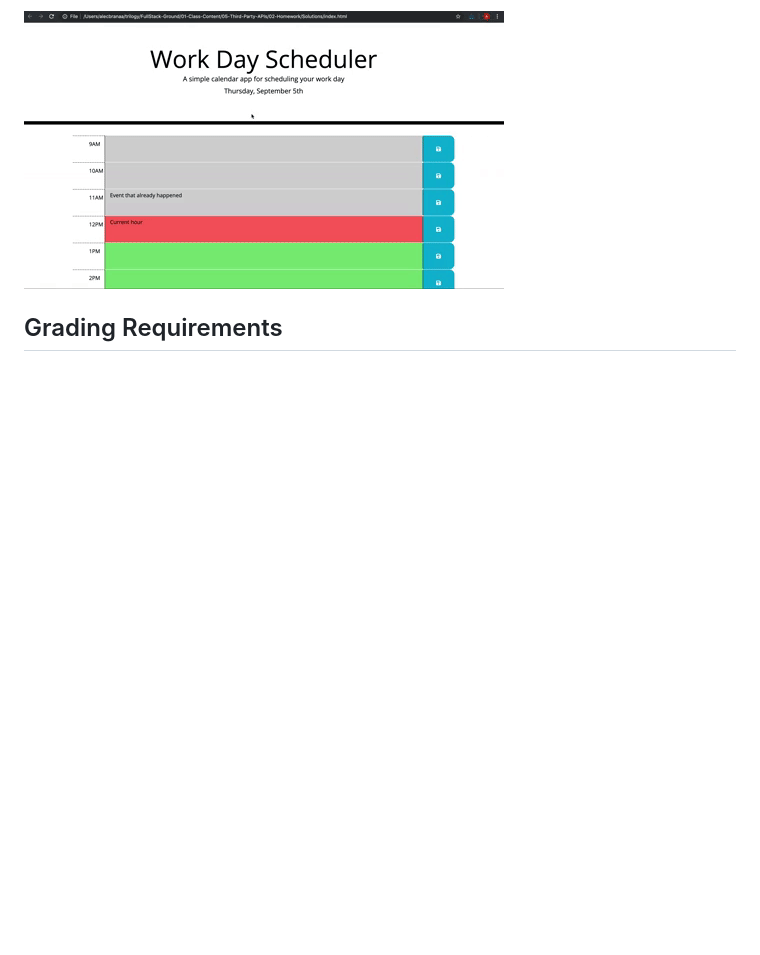
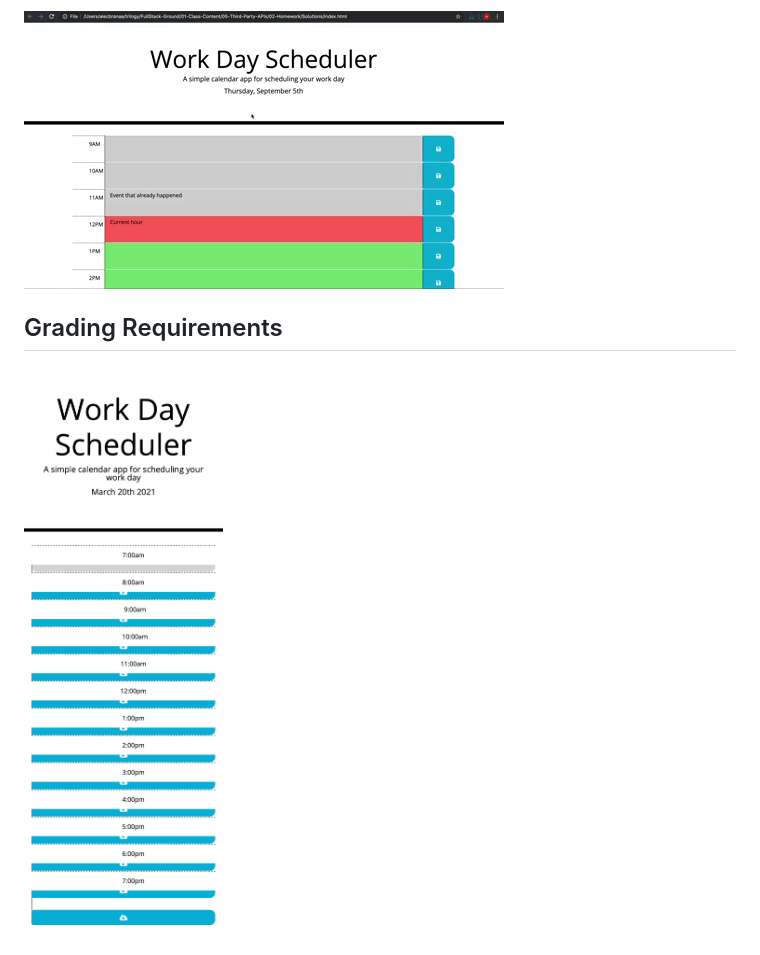
Before and after one commit to mikebird2414/05-Third-Party-APIs-Work-Day-Scheduler, a Markdown page: README.md, the part around the change. Rendered like a GitHub page; pictures changed too: Assets/webpage.png (added); blank space fills up the shorter version.

```diff
--- a/README.md
+++ b/README.md
@@ -38,3 +38,4 @@ The following animation demonstrates the application functionality:
 
 
 ## Grading Requirements
+![Webpage](./Assets/webpage.png)
```
Also changed, not shown: 2 other files.
